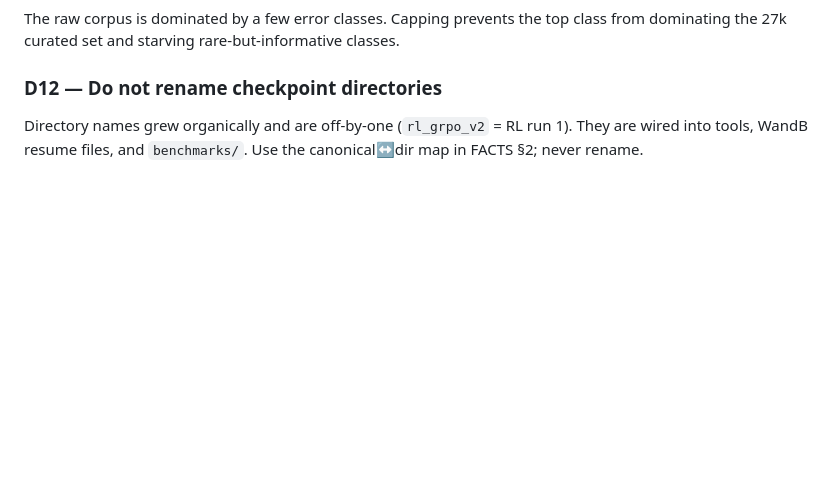
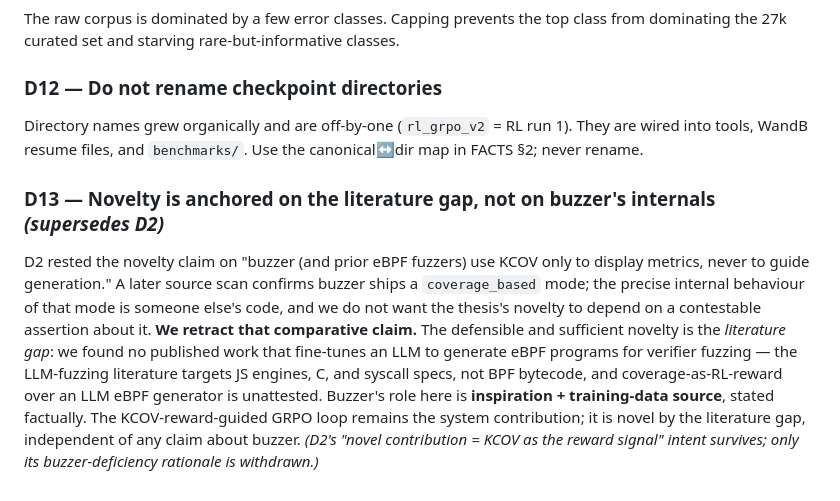
Before and after one commit to Strhata/ebpf-fuzzing-thesis, a Markdown page: docs/DECISIONS.md, the part around the change. Drawn GitHub-style; blank space fills up the shorter version.

```diff
--- a/docs/DECISIONS.md
+++ b/docs/DECISIONS.md
@@ -73,3 +73,16 @@ the 27k curated set and starving rare-but-informative classes.
 ### D12 — Do not rename checkpoint directories
 Directory names grew organically and are off-by-one (`rl_grpo_v2` = RL run 1). They are wired into
 tools, WandB resume files, and `benchmarks/`. Use the canonical↔dir map in FACTS §2; never rename.
+
+### D13 — Novelty is anchored on the literature gap, not on buzzer's internals *(supersedes D2)*
+D2 rested the novelty claim on "buzzer (and prior eBPF fuzzers) use KCOV only to display metrics,
+never to guide generation." A later source scan confirms buzzer ships a `coverage_based` mode; the
+precise internal behaviour of that mode is someone else's code, and we do not want the thesis's
+novelty to depend on a contestable assertion about it. **We retract that comparative claim.** The
+defensible and sufficient novelty is the *literature gap*: we found no published work that fine-tunes
+an LLM to generate eBPF programs for verifier fuzzing — the LLM-fuzzing literature targets JS engines,
+C, and syscall specs, not BPF bytecode, and coverage-as-RL-reward over an LLM eBPF generator is
+unattested. Buzzer's role here is **inspiration + training-data source**, stated factually. The
+KCOV-reward-guided GRPO loop remains the system contribution; it is novel by the literature gap,
+independent of any claim about buzzer. *(D2's "novel contribution = KCOV as the reward signal" intent
+survives; only its buzzer-deficiency rationale is withdrawn.)*
```
Also changed, not shown: docs/FACTS.md (+20 -1 lines), docs/JOURNAL.md (+18 -0 lines).
